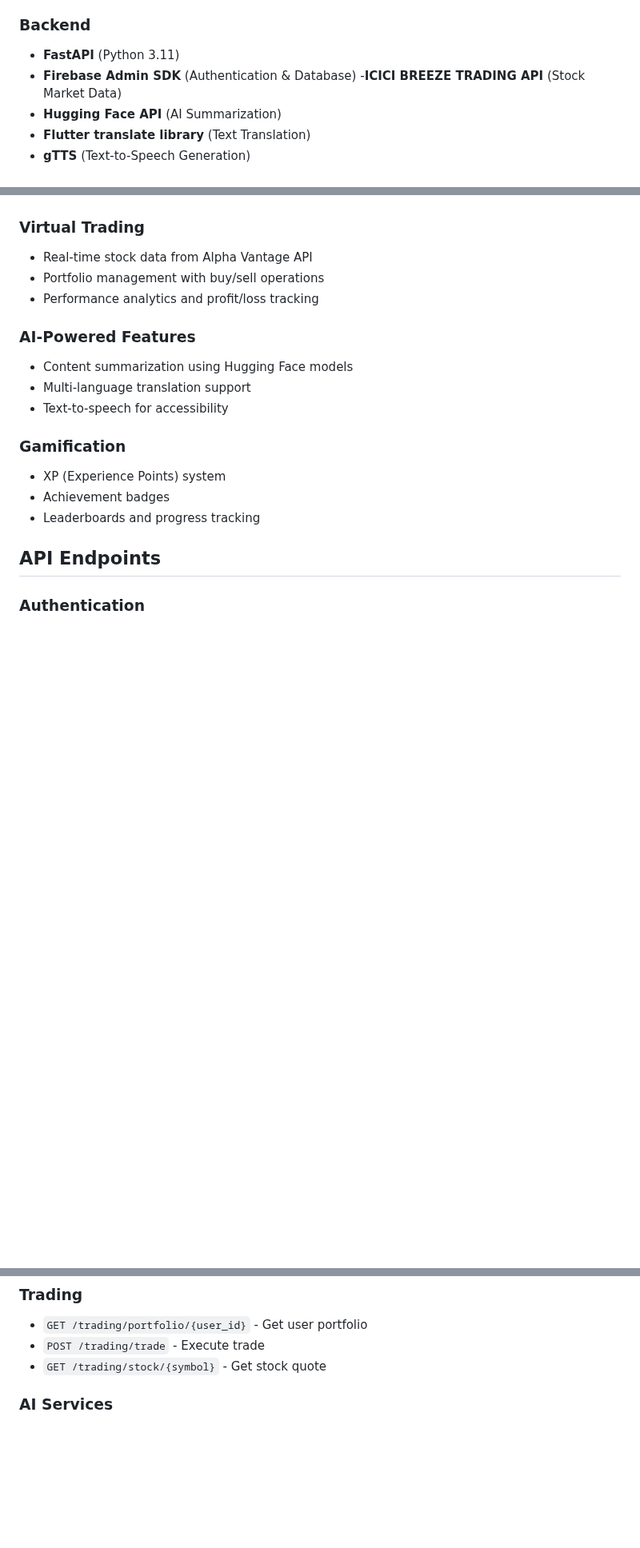
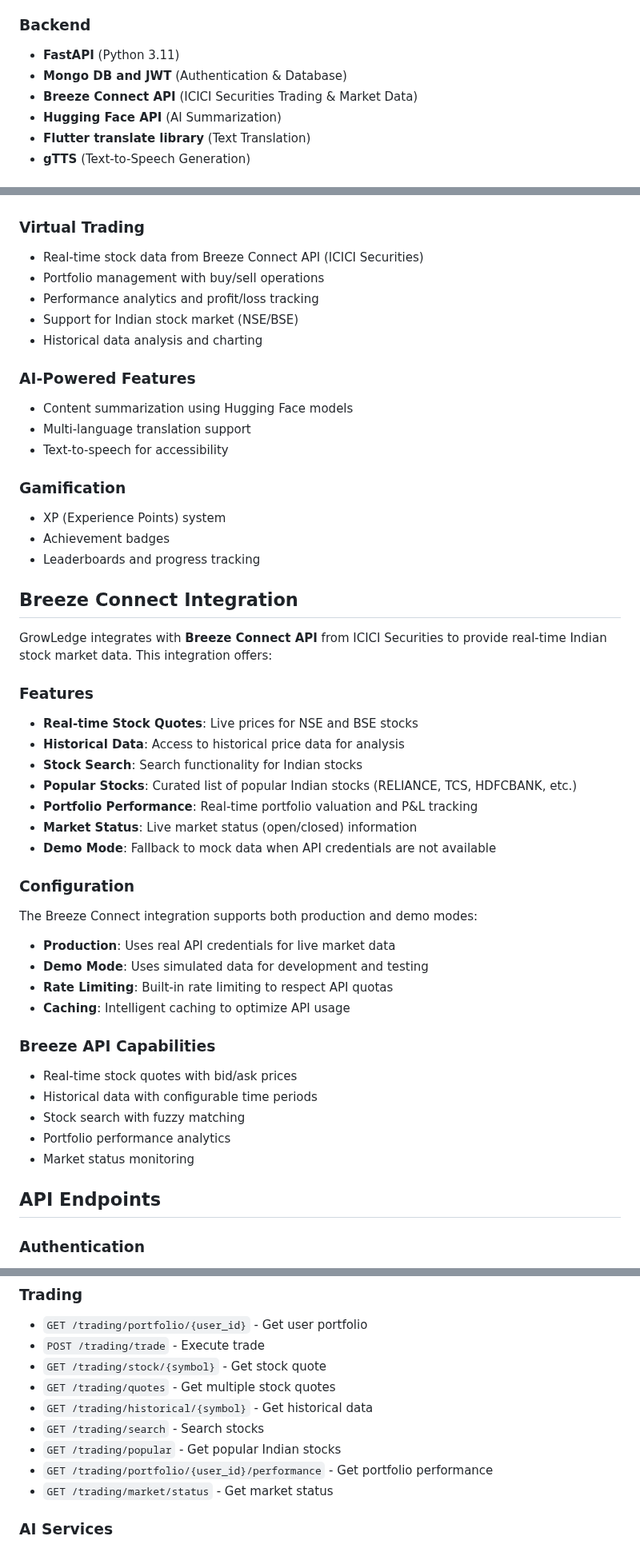
Before and after one commit to Gurjas2112/GrowLedge-An-Investor-Education-Engagement-App, a Markdown page: README.md, 3 parts joined by grey strips. Shown at 80% size. Drawn GitHub-style; blank space fills up the shorter version.

```diff
--- a/README.md
+++ b/README.md
@@ -35,8 +35,8 @@ A comprehensive investor education and engagement app built with Flutter fronten
 
 ### Backend
 - **FastAPI** (Python 3.11)
-- **Firebase Admin SDK** (Authentication & Database)
--**ICICI BREEZE TRADING API** (Stock Market Data)
+- **Mongo DB and JWT** (Authentication & Database)
+- **Breeze Connect API** (ICICI Securities Trading & Market Data)
 - **Hugging Face API** (AI Summarization)
 - **Flutter translate library** (Text Translation)
 - **gTTS** (Text-to-Speech Generation)
@@ -153,9 +153,11 @@ Once the backend is running, visit:
 - Progress tracking and gamification elements
 
 ### Virtual Trading
-- Real-time stock data from Alpha Vantage API
+- Real-time stock data from Breeze Connect API (ICICI Securities)
 - Portfolio management with buy/sell operations
 - Performance analytics and profit/loss tracking
+- Support for Indian stock market (NSE/BSE)
+- Historical data analysis and charting
 
 ### AI-Powered Features
 - Content summarization using Hugging Face models
@@ -166,6 +168,33 @@ Once the backend is running, visit:
 - XP (Experience Points) system
 - Achievement badges
 - Leaderboards and progress tracking
+
+## Breeze Connect Integration
+
+GrowLedge integrates with **Breeze Connect API** from ICICI Securities to provide real-time Indian stock market data. This integration offers:
+
+### Features
+- **Real-time Stock Quotes**: Live prices for NSE and BSE stocks
+- **Historical Data**: Access to historical price data for analysis
+- **Stock Search**: Search functionality for Indian stocks
+- **Popular Stocks**: Curated list of popular Indian stocks (RELIANCE, TCS, HDFCBANK, etc.)
+- **Portfolio Performance**: Real-time portfolio valuation and P&L tracking
+- **Market Status**: Live market status (open/closed) information
+- **Demo Mode**: Fallback to mock data when API credentials are not available
+
+### Configuration
+The Breeze Connect integration supports both production and demo modes:
+- **Production**: Uses real API credentials for live market data
+- **Demo Mode**: Uses simulated data for development and testing
+- **Rate Limiting**: Built-in rate limiting to respect API quotas
+- **Caching**: Intelligent caching to optimize API usage
+
+### Breeze API Capabilities
+- Real-time stock quotes with bid/ask prices
+- Historical data with configurable time periods
+- Stock search with fuzzy matching
+- Portfolio performance analytics
+- Market status monitoring
 
 ## API Endpoints
 
@@ -187,6 +216,12 @@ Once the backend is running, visit:
 - `GET /trading/portfolio/{user_id}` - Get user portfolio
 - `POST /trading/trade` - Execute trade
 - `GET /trading/stock/{symbol}` - Get stock quote
+- `GET /trading/quotes` - Get multiple stock quotes
+- `GET /trading/historical/{symbol}` - Get historical data
+- `GET /trading/search` - Search stocks
+- `GET /trading/popular` - Get popular Indian stocks
+- `GET /trading/portfolio/{user_id}/performance` - Get portfolio performance
+- `GET /trading/market/status` - Get market status
 
 ### AI Services
 - `POST /ai/summarize` - Summarize text content
```
Also changed, not shown: other parts of README.md (+5 -5 lines).
